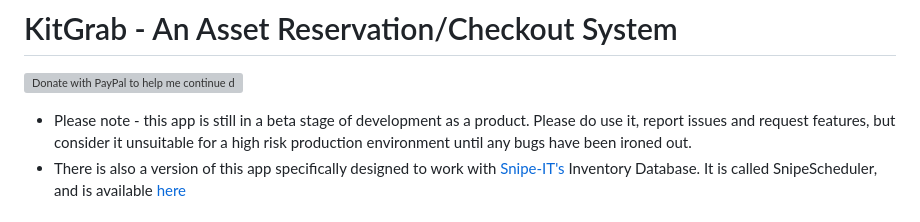
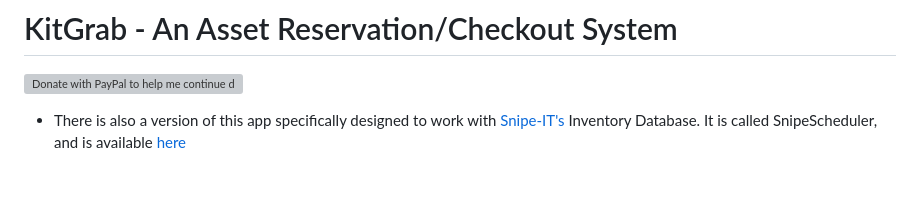
Before and after one commit to JSY-Ben/KitGrab, a Markdown page: README.md, the part around the change. Drawn GitHub-style; blank space fills up the shorter version; grey boxes are pictures that could not be loaded.

Commit message:
Updating README.md to remove Beta information

```diff
--- a/README.md
+++ b/README.md
@@ -5,7 +5,6 @@
 
 [![Donate with PayPal to help me continue developing these apps!](https://www.paypalobjects.com/en_US/i/btn/btn_donateCC_LG.gif)](https://www.paypal.com/donate/?business=5TRANVZF49AN6&no_recurring=0&item_name=Thank+you+for+any+donations%21+It+will+help+me+put+money+into+the+tools+I+use+to+develop+my+apps+and+services.&currency_code=GBP)
 
-- Please note - this app is still in a beta stage of development as a product. Please do use it, report issues and request features, but consider it unsuitable for a high risk production environment until any bugs have been ironed out.
 - There is also a version of this app specifically designed to work with [Snipe-IT's](https://snipeitapp.com) Inventory Database. It is called SnipeScheduler, and is available [here](https://github.com/JSY-Ben/SnipeScheduler)
 
 # Demo Site
```
